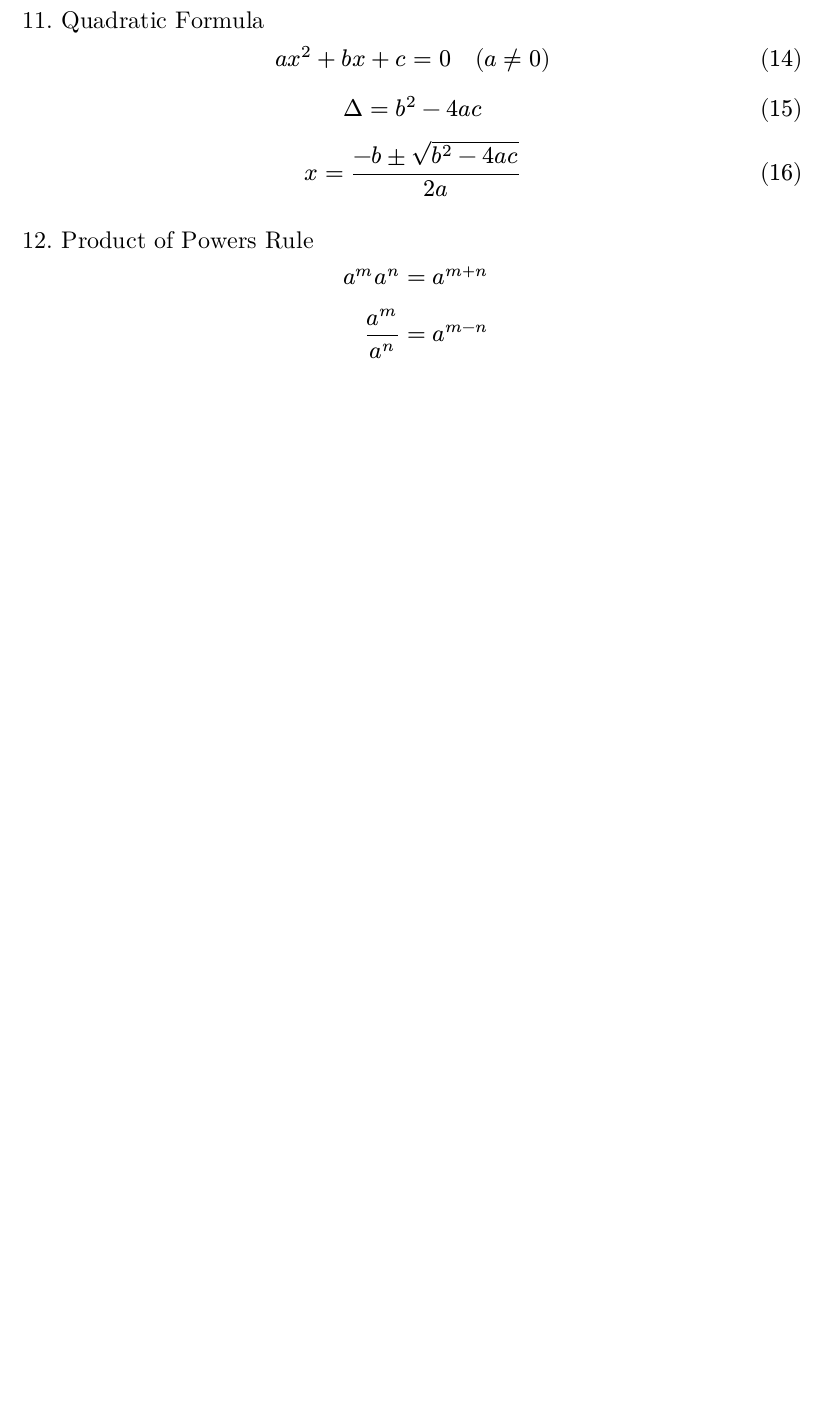
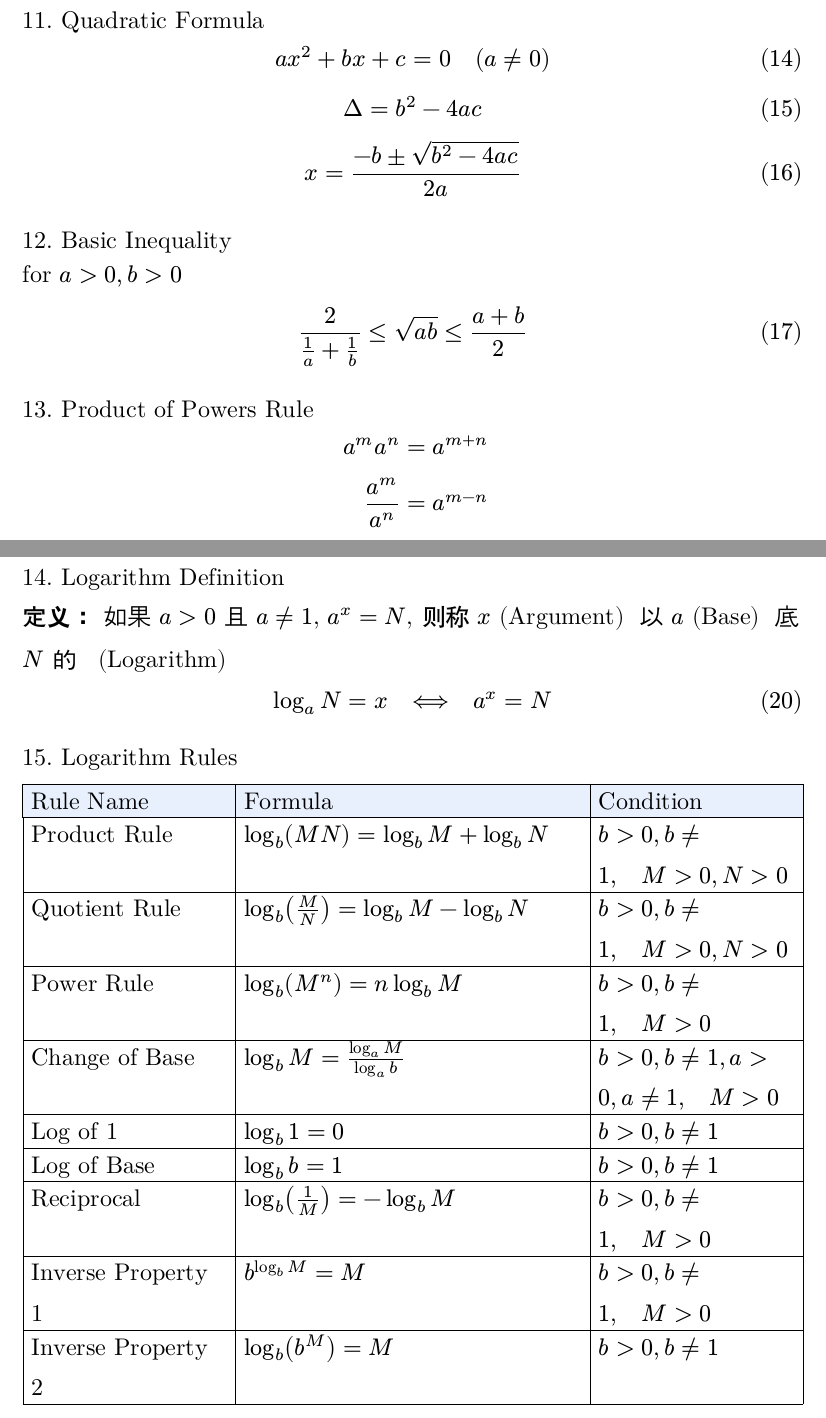
Before and after one commit to qiuzhanghua/junior-high-math, a Typst document (初中数学公式.typ): part of page 2 of 2 before the commit and two parts of pages 2 and 3 of 3 after it, the two joined at a grey line, cut so that both start at the same text, the shorter picture padded with empty space. Compiled offline with Typst 0.15.

Commit message:
feat: add Logarithm

```diff
--- a/初中数学公式.typ
+++ b/初中数学公式.typ
@@ -77,7 +77,12 @@ $ a x^2 + b x + c = 0 quad (a!=0) $
 $ Delta = b^2 - 4 a c $
 $ x = frac(-b plus.minus sqrt(b^2 - 4 a c), 2a) $
 
-=== 12. Product of Powers Rule
+
+=== 12. Basic Inequality
+for $a > 0, b > 0$
+$ 2/(1/a + 1/b) <= sqrt(a b) <= (a + b) / 2 $
+
+=== 13. Product of Powers Rule
 $ a^m a^n &= a^(m+n) \
  a^m / a^n &= a^(m-n) \
  (a^m)^n &= a^(m n) \
@@ -87,3 +92,20 @@ $ a^m a^n &= a^(m+n) \
 $ a^0 &= 1 \
  a^(-n) &= 1 / a^n \
  a^(m/n) &= root(n, a^m) $
+
+#pagebreak()
+
+=== 14. Logarithm Definition
+#text(weight: "bold")[定义：]
+  如果 $a > 0$ 且 $a != 1$, $a^x = N$,
+  则称 $x$ (Argument) 为以 $a$ (Base) 为底 $N$ 的对数 (Logarithm)
+
+#align(center)[
+  $ log_a N = x quad <==> quad a^x = N $
+]
+
+
+
+=== 15. Logarithm Rules
+
+#table(
@@ -89,0 +126,39 @@ $ a^0 &= 1 \
+  [#text(weight: "bold")[Formula]],
+  [#text(weight: "bold")[Condition]],
+
+  [Product Rule],
+  [$log_b (M N) = log_b M + log_b N$],
+  [$b>0, b != 1, quad M>0, N>0$],
+
+  [Quotient Rule],
+  [$log_b (M/N) = log_b M - log_b N$],
+  [$b>0, b != 1, quad M>0, N>0$],
+
+  [Power Rule],
+  [$log_b (M^n) = n log_b M$],
+  [$b>0, b != 1, quad M>0$],
+
+  [Change of Base],
+  [$log_b M = (log_a M) / (log_a b)$],
+  [$b>0, b != 1, a>0, a != 1, quad M>0$],
+
+  [Log of 1],
+  [$log_b 1 = 0$],
+  [$b>0, b != 1$],
+
+  [Log of Base],
+  [$log_b b = 1$],
+  [$b>0, b != 1$],
+
+  [Reciprocal],
+  [$log_b (1/M) = -log_b M$],
+  [$b>0, b != 1, quad M>0$],
+
+  [Inverse Property 1],
+  [$b^(log_b M) = M$],
+  [$b>0, b != 1, quad M>0$],
+
+  [Inverse Property 2],
+  [$log_b (b^M) = M$],
+  [$b>0, b != 1$],
+)
```
Also changed, not shown: 初中数学公式.typ (14 more changed lines).
